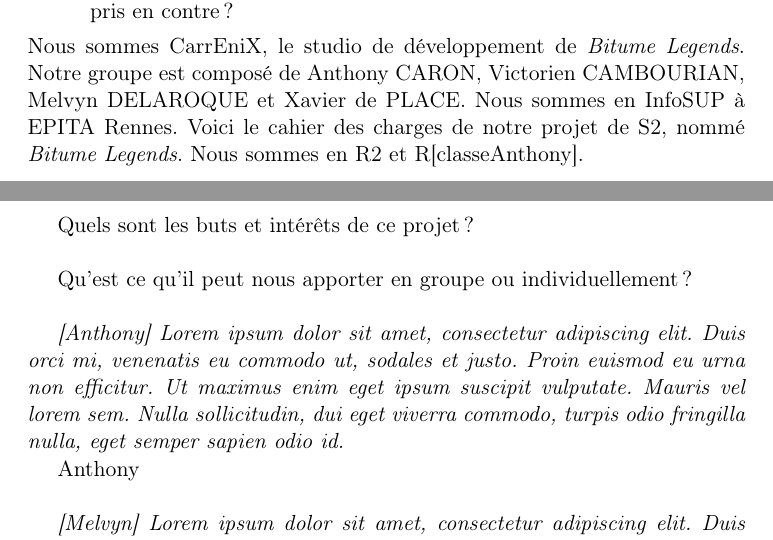
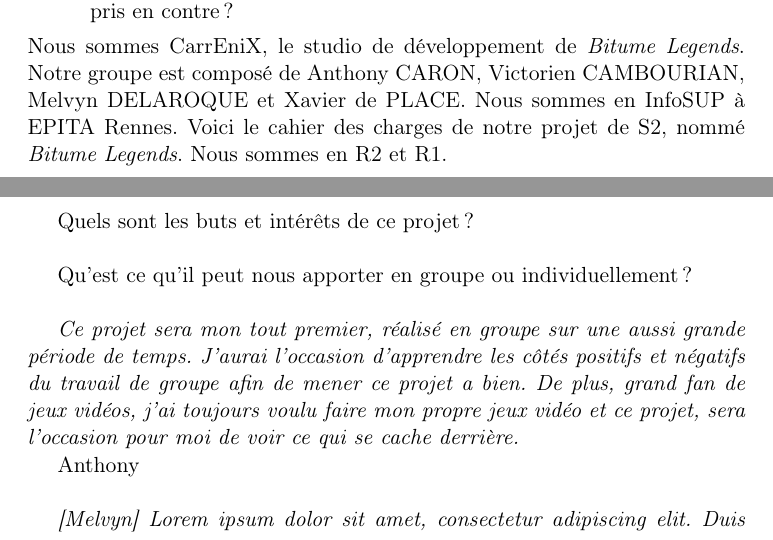
Before and after one commit to Xavier2p/reports, a LaTeX document (specifications/specifications.tex): two parts of pages 2 and 4 of 9, joined at a grey line, cut so that both start at the same text. Compiled offline with pdfLaTeX.

Commit message:
fix bug and redner the pdf

```diff
--- a/specifications/specifications.tex
+++ b/specifications/specifications.tex
@@ -57,7 +57,7 @@
   % Anthony, est ce que tu peux rajouter ta classe là où elle manque ? Merci !
   Nous sommes CarrEniX, le studio de développement de \btmlgs. Notre groupe est composé de
   Anthony CARON, Victorien CAMBOURIAN, Melvyn DELAROQUE et Xavier de PLACE. Nous sommes en InfoSUP à EPITA
-  Rennes. Voici le cahier des charges de notre projet de S2, nommé \btmlgs. Nous sommes en R2 et R[classeAnthony].
+  Rennes. Voici le cahier des charges de notre projet de S2, nommé \btmlgs. Nous sommes en R2 et R1.
 
 \clearpage
 
@@ -83,8 +83,7 @@
   % Remplissez le champ {[votre prénom] Lorem Ipsum....} pour conserver la mise en page
   % Hésitez pas si vous avez des trucs à dire, vous pouvez y aller.
 
-  \textit{[Anthony] Lorem ipsum dolor sit amet, consectetur adipiscing elit. Duis orci mi, venenatis eu commodo ut, sodales et justo. Proin euismod eu urna non efficitur. Ut maximus enim eget ipsum suscipit vulputate. Mauris vel lorem sem. Nulla sollicitudin, dui eget viverra commodo, turpis odio fringilla nulla, eget semper sapien odio id.}\\
-  \indent Anthony\\
+  \textit{Ce projet sera mon tout premier, réalisé en groupe sur une aussi grande période de temps. J'aurai l'occasion d'apprendre les côtés positifs et négatifs du travail de groupe afin de mener ce projet a bien. De plus, grand fan de jeux vidéos, j'ai toujours voulu faire mon propre jeux vidéo et ce projet, sera l'occasion pour moi de voir ce qui se cache derrière.}\\\indent Anthony\\
 
   \textit{[Melvyn] Lorem ipsum dolor sit amet, consectetur adipiscing elit. Duis ante augue, dictum id hendrerit sed, faucibus ac odio. In pulvinar, lectus sit amet eleifend feugiat, metus lectus scelerisque felis, vel luctus nulla nibh consectetur arcu. Suspendisse potenti. Ut ut efficitur purus. Phasellus in ligula magna. Ut vestibulum lorem mi, a.}\\
   \indent Melvyn\\
```
Also changed, not shown: specifications/specifications.pdf, specifications/specifications.tex (2 more changed lines).
